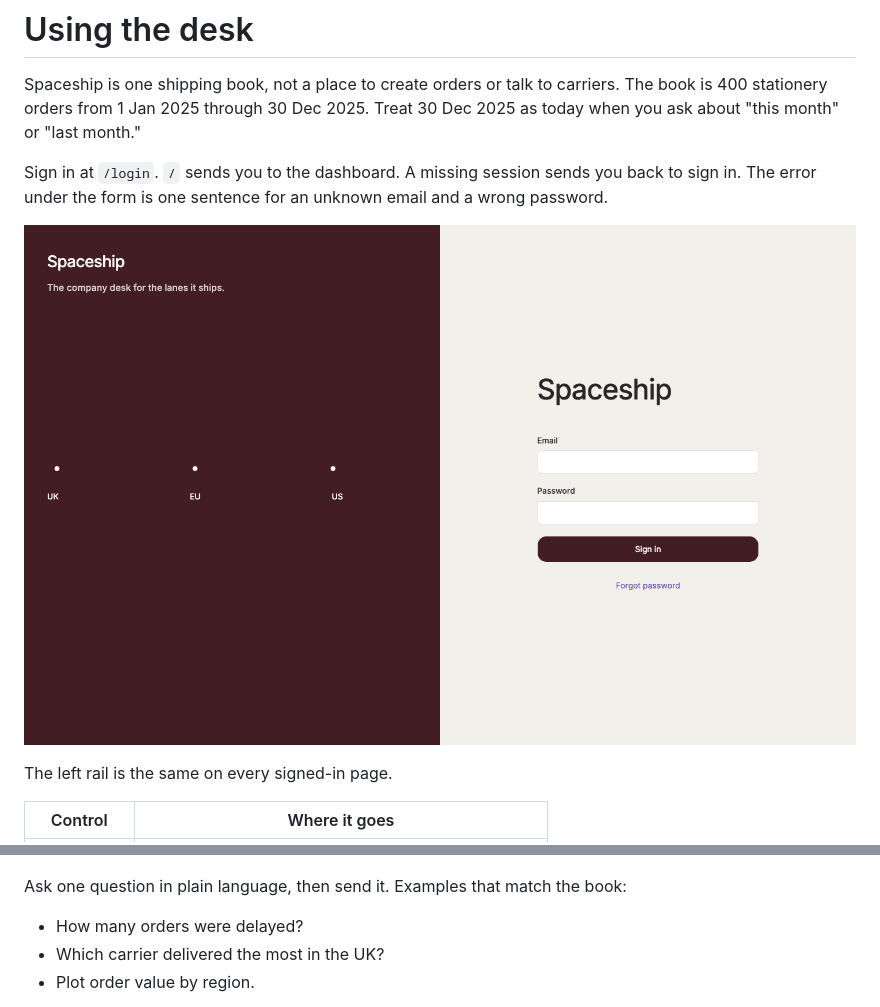
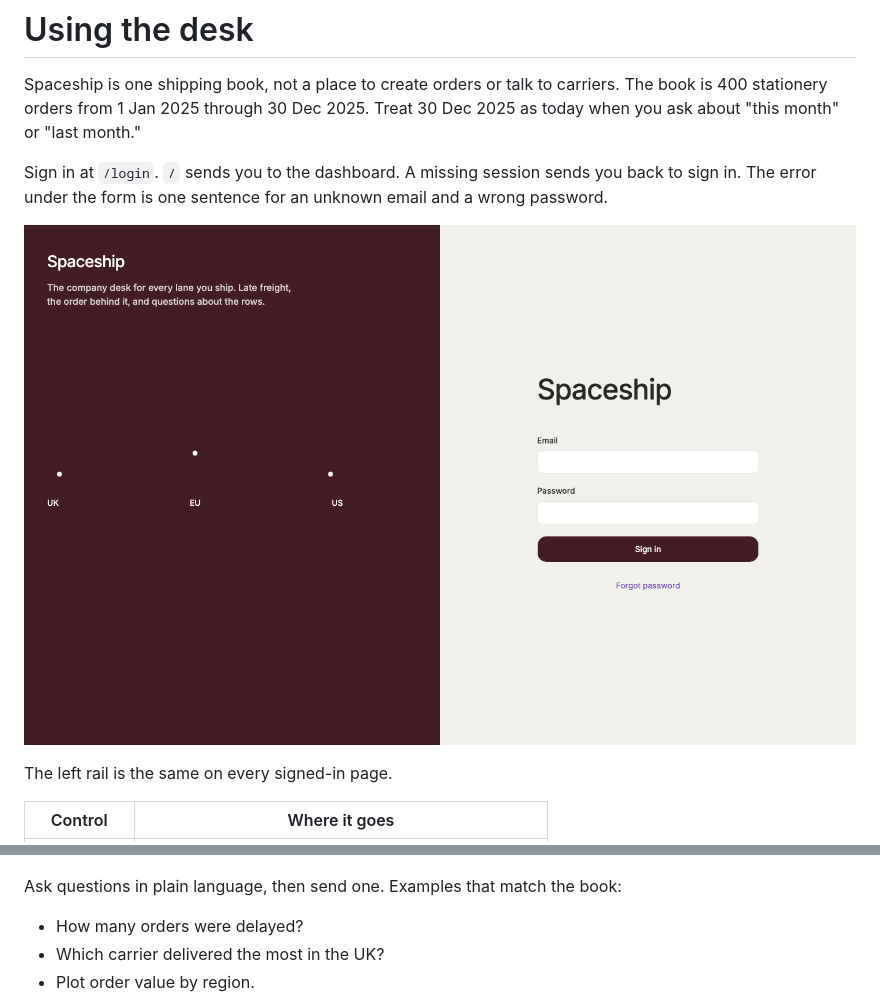
Before and after one commit to robosushie/spaceshipapp-assignment, a Markdown page: docs/using.md, 2 parts joined by grey strips. Rendered like a GitHub page; pictures changed too: docs/images/sign-in.png.

```diff
--- a/docs/using.md
+++ b/docs/using.md
@@ -51,7 +51,7 @@ Operators depend on the column. Text can contain or equal. Dates can be on, befo
 
 ![Agent](images/agent.png)
 
-Ask one question in plain language, then send it. Examples that match the book:
+Ask questions in plain language, then send one. Examples that match the book:
 
 - How many orders were delayed?
 - Which carrier delivered the most in the UK?
```
Also changed, not shown: 2 other files.
